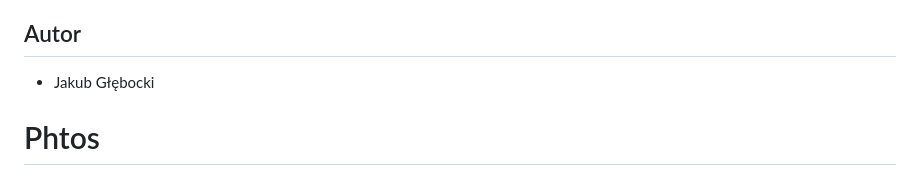
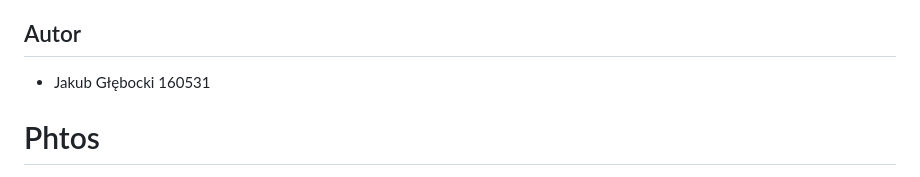
Before and after one commit to JakubGlebocki8/DMS, a Markdown page: README.md, the part around the change. GitHub-like rendering.

```diff
--- a/README.md
+++ b/README.md
@@ -43,7 +43,7 @@ Ułatwienia zarządzania przepływem danych, redukując ilość ręcznie pisanej
 - Rozbicie DeviceService na UserService oraz DeviceService
 - Napisac validacje
 ## Autor
-- Jakub Głębocki
+- Jakub Głębocki 160531
 # Phtos
 ![image](https://github.com/user-attachments/assets/87a5522b-baed-4592-a17a-a1bfbb4f3235)
 ![image](https://github.com/user-attachments/assets/1f975e76-db85-475d-b4ab-a53176534533)
```
